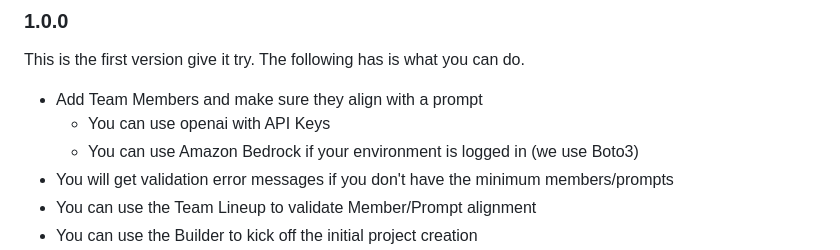
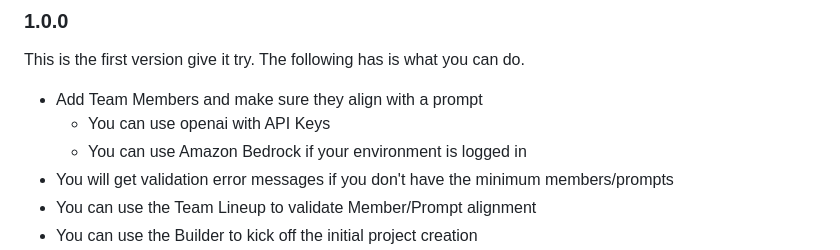
Before and after one commit to SpiderInk/frogteam, a Markdown page: README.md, the part around the change. Drawn GitHub-style.

Commit message:
correction

```diff
--- a/README.md
+++ b/README.md
@@ -109,7 +109,7 @@ You can directly request that a team member perform a task. This is nice if you
 This is the first version give it try. The following has is what you can do.
 - Add Team Members and make sure they align with a prompt
     - You can use openai with API Keys
-    - You can use Amazon Bedrock if your environment is logged in (we use Boto3)
+    - You can use Amazon Bedrock if your environment is logged in
 - You will get validation error messages if you don't have the minimum members/prompts
 - You can use the Team Lineup to validate Member/Prompt alignment
 - You can use the Builder to kick off the initial project creation
```
